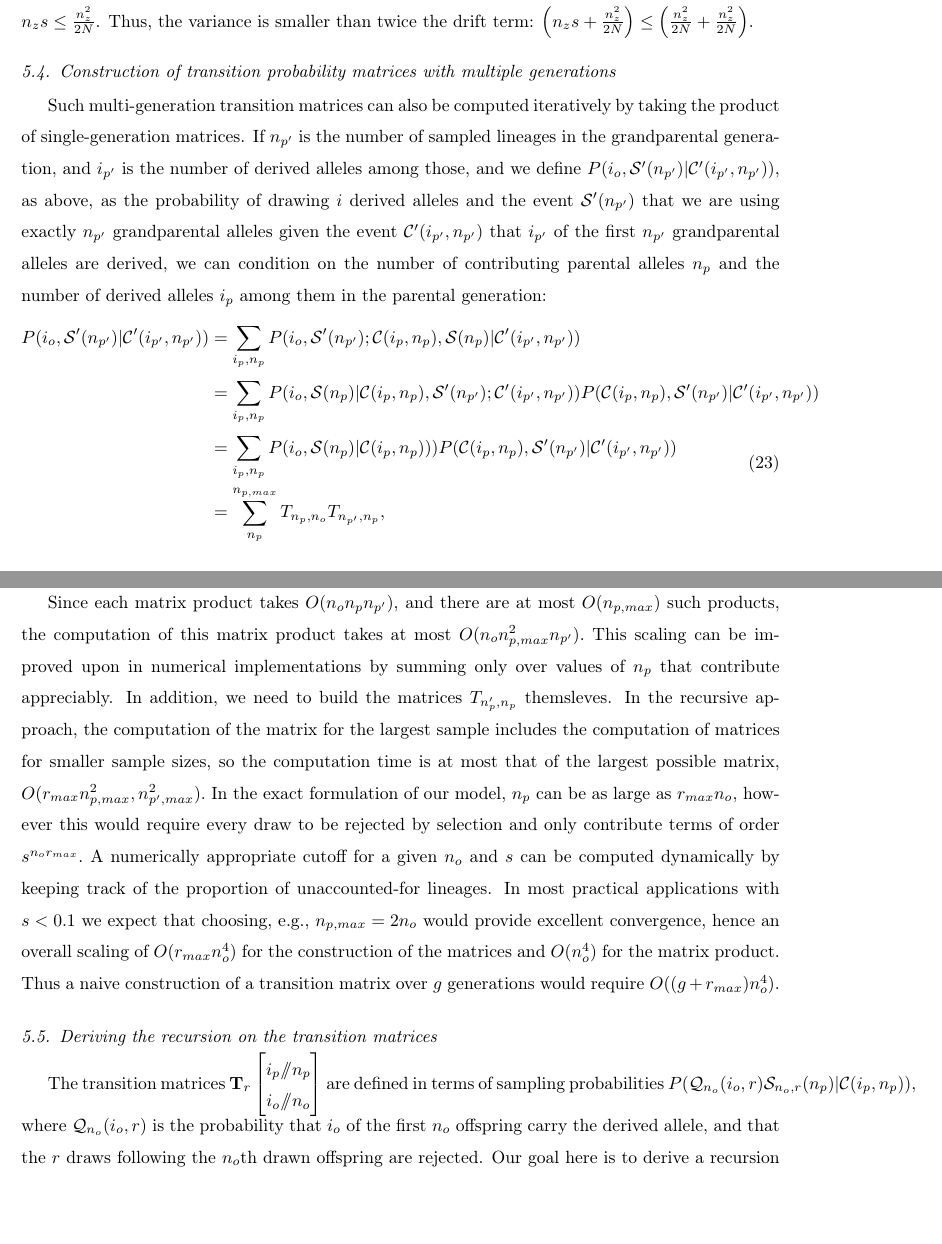
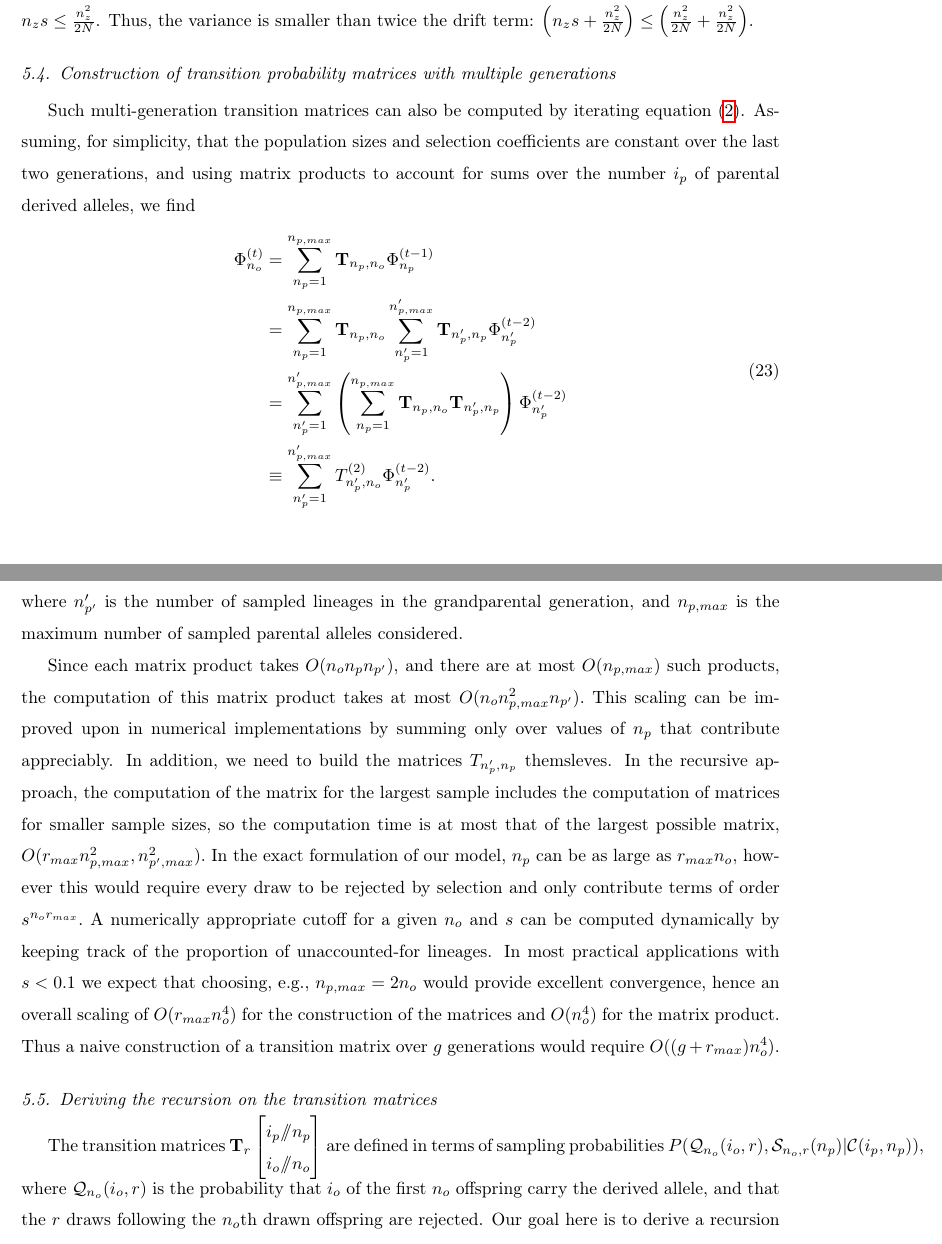
Before and after one commit to ivan-krukov/taming-strong-selection, a LaTeX paper (disco.tex): two parts of pages 25 and 26 of 27, joined at a grey line, cut so that both start at the same text, the shorter picture padded with empty space. Compiled offline with pdfLaTeX.

Commit message:
fixed error in derivation equation 23.

```diff
--- a/disco.tex
+++ b/disco.tex
@@ -838,26 +844,21 @@ The approximation on line 3 is made assuming that there is more drift than selec
 \subsection{Construction of transition probability matrices with multiple generations}
 \label{subsec_apx_multi}
 
-Such multi-generation transition matrices can also be computed iteratively by taking the product of single-generation matrices.
-If $n_{p'}$ is the number of sampled lineages in the grandparental generation, and $i_{p'}$ is the number of derived alleles among those,
-and we define $P(i_o, \mathcal{S'}(n_{p'}) | \mathcal{C}'(i_{p'}, n_{p'}))$, as above, as the probability of
-drawing $i$ derived alleles and  the event $\mathcal{S'}(n_{p'})$ that we are using exactly $n_{p'}$ grandparental alleles given the event
-$\mathcal{C'}(i_{p'}, n_{p'})$ that $i_{p'}$ of the first $n_{p'}$ grandparental alleles are
-derived, we can condition on the number of contributing parental alleles $n_p$ and the number of
-derived alleles $i_p$ among them in the parental generation:
+Such multi-generation transition matrices can also be computed by iterating equation \eqref{eq_recur}.
+Assuming, for simplicity, that the population sizes and selection coefficients are constant over the last two generations,
+and using matrix products to account for sums over the number $i_p$ of parental derived alleles, we find
 \begin{equation}
-  \begin{split}
-    P(i_o, \mathcal{S'}(n_{p'}) | \mathcal{C}'(i_{p'}, n_{p'})) & = \sum_{i_p,n_p} P(i_o, \mathcal{S'}(n_{p'}) ; \mathcal{C}(i_p,n_p), \mathcal{S}(n_p) | \mathcal{C}'(i_{p'}, n_{p'}))\\
-    &= \sum_{i_p,n_p}  P(i_o, \mathcal{S}(n_p) | \mathcal{C}(i_p,n_p), \mathcal{S'}(n_{p'}) ; \mathcal{C}'(i_{p'}, n_{p'})) P(\mathcal{C}(i_p,n_p), \mathcal{S'}(n_{p'}) | \mathcal{C}'(i_{p'}, n_{p'})) \\
-    &=  \sum_{i_p,n_p}  P(i_o, \mathcal{S}(n_p) | \mathcal{C}(i_p,n_p))) P(\mathcal{C}(i_p,n_p), \mathcal{S'}(n_{p'}) | \mathcal{C}'(i_{p'}, n_{p'})) \\
-    &=   \sum_{n_p}^{n_{p,max}} T_{n_p,n_o} T_{n_{p'}, n_p},
-  \end{split}
+\begin{split}
+\afs{n_o}{t} &=  \sum_{n_p=1}^{n_{p,max}}  \mathbf{T}_{n_p,n_o}     \afs{n_p}{t-1}\\
+&=  \sum_{n_p=1}^{n_{p,max}} \mathbf{T}_{n_p,n_o}     \sum_{n'_p=1}^{n'_{p,max}}  \mathbf{T}_{n'_p,n_p}\afs{n'_p}{t-2}\\
+&=  \sum_{n'_p=1}^{n'_{p,max}}  \left(\sum_{n_p=1}^{n_{p,max}} \mathbf{T}_{n_p,n_o}      \mathbf{T}_{n'_p,n_p} \right)\afs{n'_p}{t-2}\\
+&\equiv  \sum_{n'_p=1}^{n'_{p,max}}  T^{(2)}_{n_p',n_o} \afs{n'_p}{t-2}.
+\end{split}
 \end{equation}
-where the sum over $i_p$ in the last row is included as part of the product of transition matrices
-$\mathbf{T}$.
+where $n'_{p'}$ is the number of sampled lineages in the grandparental generation, and $n_{p,max}$ is the maximum number of
+sampled parental alleles considered.
 
-Since each matrix
-product takes $O(n_o n_p n_{p'})$, and there are at most $O(n_{p,max})$ such products, the computation of this
+Since each matrix product takes $O(n_o n_p n_{p'})$, and there are at most $O(n_{p,max})$ such products, the computation of this
 matrix product takes at most $O(n_o n_{p,max}^2 n_{p'}).$ This scaling can be improved upon in numerical
 implementations by summing only over values of $n_p$ that contribute appreciably.
 In addition, we need to build the matrices $T_{n_p', n_p}$ themsleves.
@@ -874,7 +875,7 @@ Thus a naive construction of a transition matrix over $g$ generations would requ
 \label{subsec_apx_tpm_deriv}
 
 The transition matrices $\mathbf{T}_{r}\Coalc{i_p}{n_p}{i_o}{n_o}$ are defined in terms of sampling
-probabilities $P(\QQ_{n_o}(i_o,r) \ms_{n_o,r}(n_p) | \CC{(i_p,n_p)} ),$ where $\QQ_{n_o}(i_o,r)$ is the
+probabilities $P(\QQ_{n_o}(i_o,r), \ms_{n_o,r}(n_p) | \CC{(i_p,n_p)} ),$ where $\QQ_{n_o}(i_o,r)$ is the
 probability that $i_o$ of the first $n_o$ offspring carry the derived allele, and that the $r$
 draws following the $n_o$th drawn offspring are rejected. Our goal here is to derive a recursion
 over the last event $\ell$. We characterize the last draw event in terms of whether it is
```
Also changed, not shown: disco.tex (24 more changed lines).
